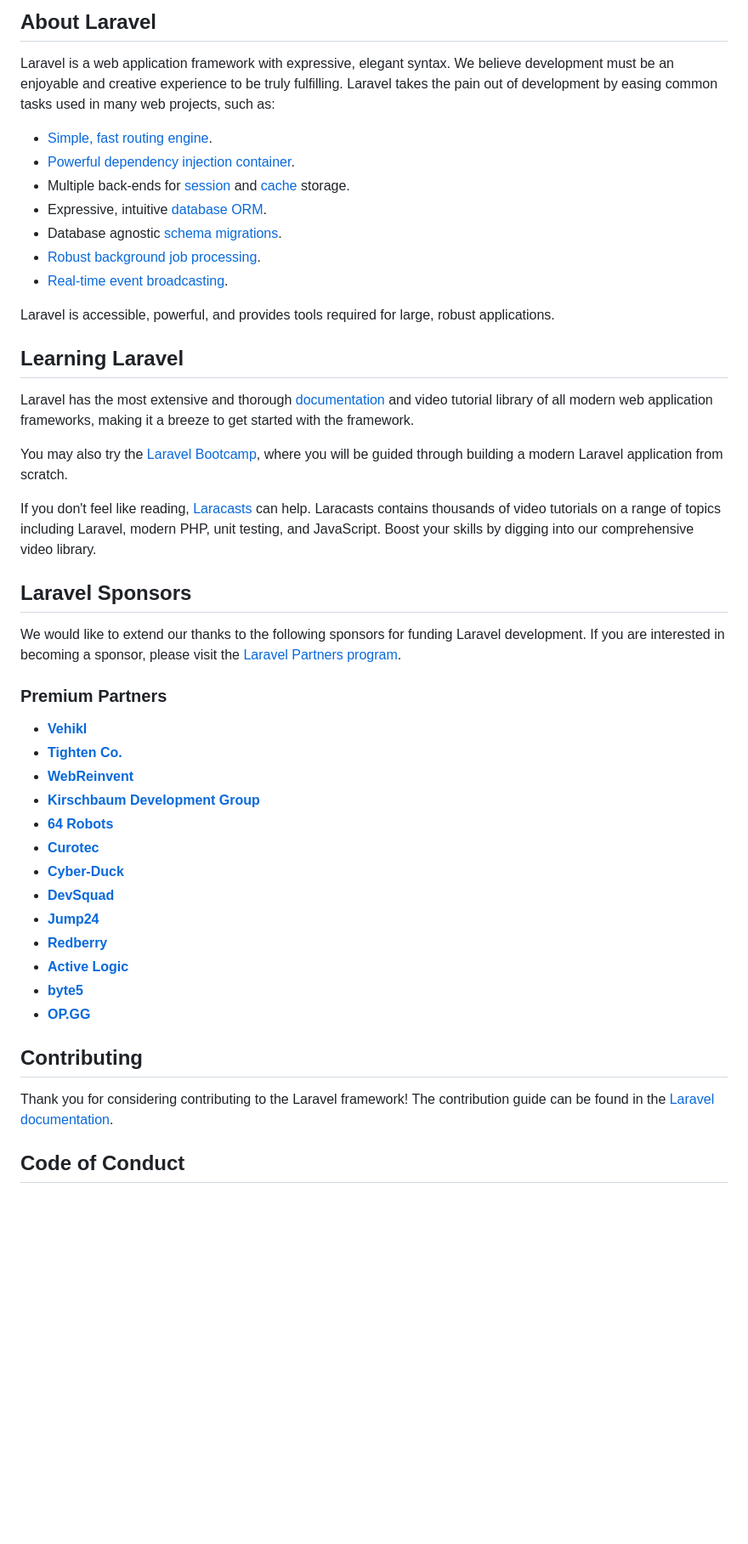
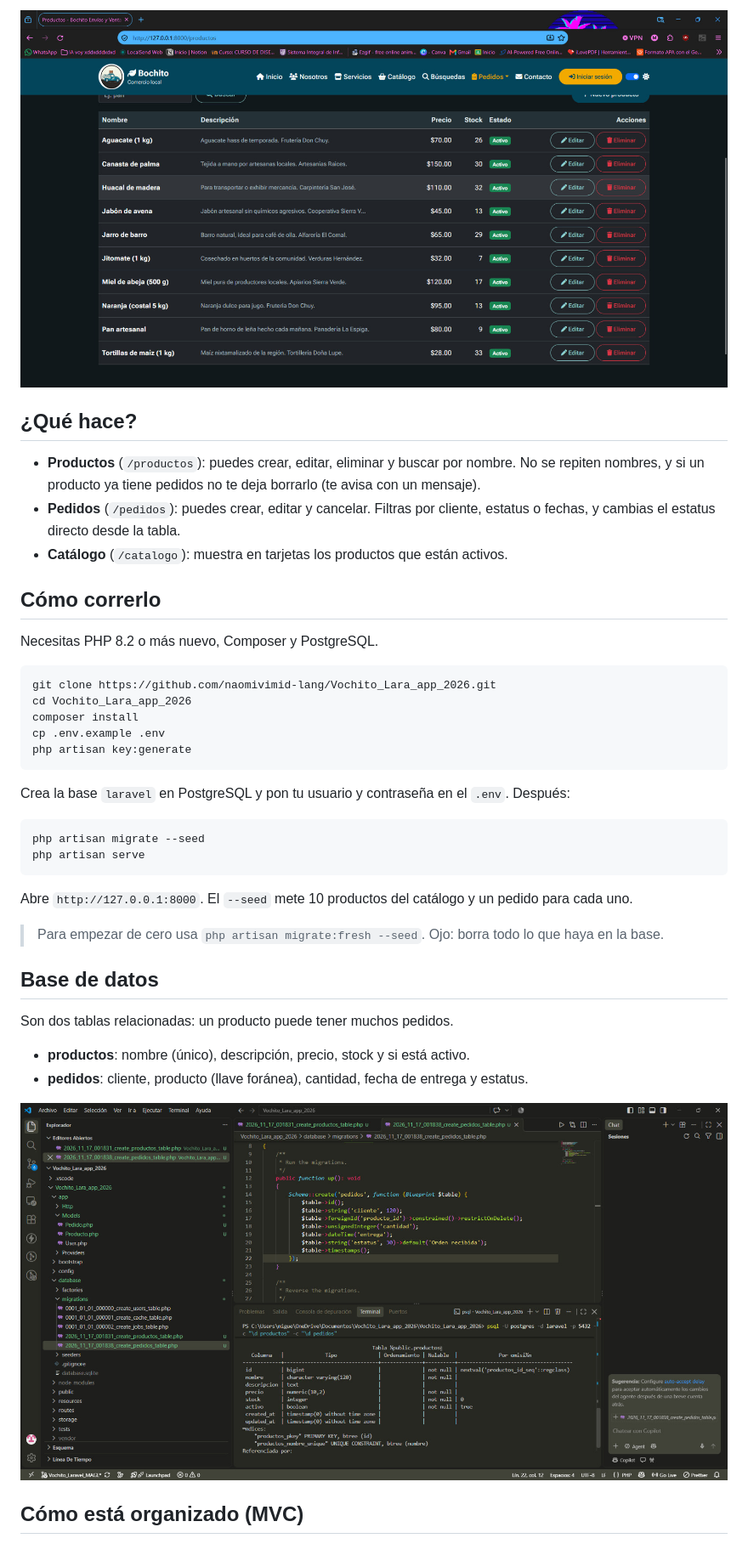
Before and after one commit to naomivimid-lang/Vochito_Lara_app_2026, a Markdown page: README.md, the part around one of its changes. Shown at 85% size. GitHub-like rendering; pictures changed too: docs/capturas/migracion-y-tablas.jpg (added), docs/capturas/productos.jpg (added); blank space fills up the shorter version.

Commit message:
README con capturas y .env.example para PostgreSQL

````diff
--- a/README.md
+++ b/README.md
@@ -9,49 +4,43 @@
 
-## About Laravel
+![Lista de productos](docs/capturas/productos.jpg)
 
-Laravel is a web application framework with expressive, elegant syntax. We believe development must be an enjoyable and creative experience to be truly fulfilling. Laravel takes the pain out of development by easing common tasks used in many web projects, such as:
+## ¿Qué hace?
 
-- [Simple, fast routing engine](https://laravel.com/docs/routing).
-- [Powerful dependency injection container](https://laravel.com/docs/container).
-- Multiple back-ends for [session](https://laravel.com/docs/session) and [cache](https://laravel.com/docs/cache) storage.
-- Expressive, intuitive [database ORM](https://laravel.com/docs/eloquent).
-- Database agnostic [schema migrations](https://laravel.com/docs/migrations).
-- [Robust background job processing](https://laravel.com/docs/queues).
-- [Real-time event broadcasting](https://laravel.com/docs/broadcasting).
+- **Productos** (`/productos`): puedes crear, editar, eliminar y buscar por nombre. No se repiten nombres, y si un producto ya tiene pedidos no te deja borrarlo (te avisa con un mensaje).
+- **Pedidos** (`/pedidos`): puedes crear, editar y cancelar. Filtras por cliente, estatus o fechas, y cambias el estatus directo desde la tabla.
+- **Catálogo** (`/catalogo`): muestra en tarjetas los productos que están activos.
 
-Laravel is accessible, powerful, and provides tools required for large, robust applications.
+## Cómo correrlo
 
-## Learning Laravel
+Necesitas PHP 8.2 o más nuevo, Composer y PostgreSQL.
 
-Laravel has the most extensive and thorough [documentation](https://laravel.com/docs) and video tutorial library of all modern web application frameworks, making it a breeze to get started with the framework.
+```bash
+git clone https://github.com/naomivimid-lang/Vochito_Lara_app_2026.git
+cd Vochito_Lara_app_2026
+composer install
+cp .env.example .env
+php artisan key:generate
+```
 
-You may also try the [Laravel Bootcamp](https://bootcamp.laravel.com), where you will be guided through building a modern Laravel application from scratch.
+Crea la base `laravel` en PostgreSQL y pon tu usuario y contraseña en el `.env`. Después:
 
-If you don't feel like reading, [Laracasts](https://laracasts.com) can help. Laracasts contains thousands of video tutorials on a range of topics including Laravel, modern PHP, unit testing, and JavaScript. Boost your skills by digging into our comprehensive video library.
+```bash
+php artisan migrate --seed
+php artisan serve
+```
 
-## Laravel Sponsors
+Abre `http://127.0.0.1:8000`. El `--seed` mete 10 productos del catálogo y un pedido para cada uno.
 
-We would like to extend our thanks to the following sponsors for funding Laravel development. If you are interested in becoming a sponsor, please visit the [Laravel Partners program](https://partners.laravel.com).
+> Para empezar de cero usa `php artisan migrate:fresh --seed`. Ojo: borra todo lo que haya en la base.
 
-### Premium Partners
+## Base de datos
 
-- **[Vehikl](https://vehikl.com/)**
-- **[Tighten Co.](https://tighten.co)**
-- **[WebReinvent](https://webreinvent.com/)**
-- **[Kirschbaum Development Group](https://kirschbaumdevelopment.com)**
-- **[64 Robots](https://64robots.com)**
-- **[Curotec](https://www.curotec.com/services/technologies/laravel/)**
-- **[Cyber-Duck](https://cyber-duck.co.uk)**
-- **[DevSquad](https://devsquad.com/hire-laravel-developers)**
-- **[Jump24](https://jump24.co.uk)**
-- **[Redberry](https://redberry.international/laravel/)**
-- **[Active Logic](https://activelogic.com)**
-- **[byte5](https://byte5.de)**
-- **[OP.GG](https://op.gg)**
+Son dos tablas relacionadas: un producto puede tener muchos pedidos.
 
-## Contributing
+- **productos**: nombre (único), descripción, precio, stock y si está activo.
+- **pedidos**: cliente, producto (llave foránea), cantidad, fecha de entrega y estatus.
 
-Thank you for considering contributing to the Laravel framework! The contribution guide can be found in the [Laravel documentation](https://laravel.com/docs/contributions).
+![Migración de pedidos y tabla productos en PostgreSQL](docs/capturas/migracion-y-tablas.jpg)
 
-## Code of Conduct
+## Cómo está organizado (MVC)
 
````
Also changed, not shown: other parts of README.md (+20 -12 lines), docs/capturas/controlador.jpg (added), 1 other file.
